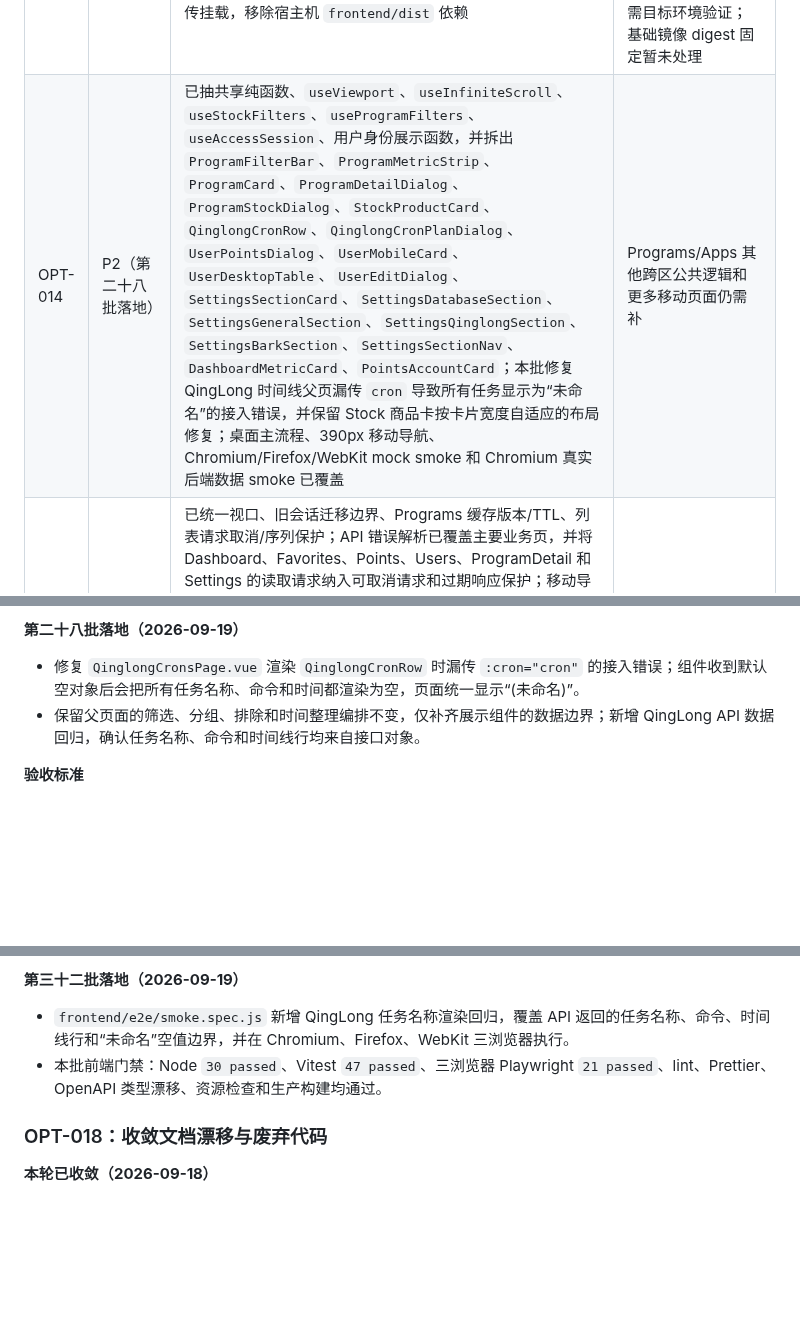
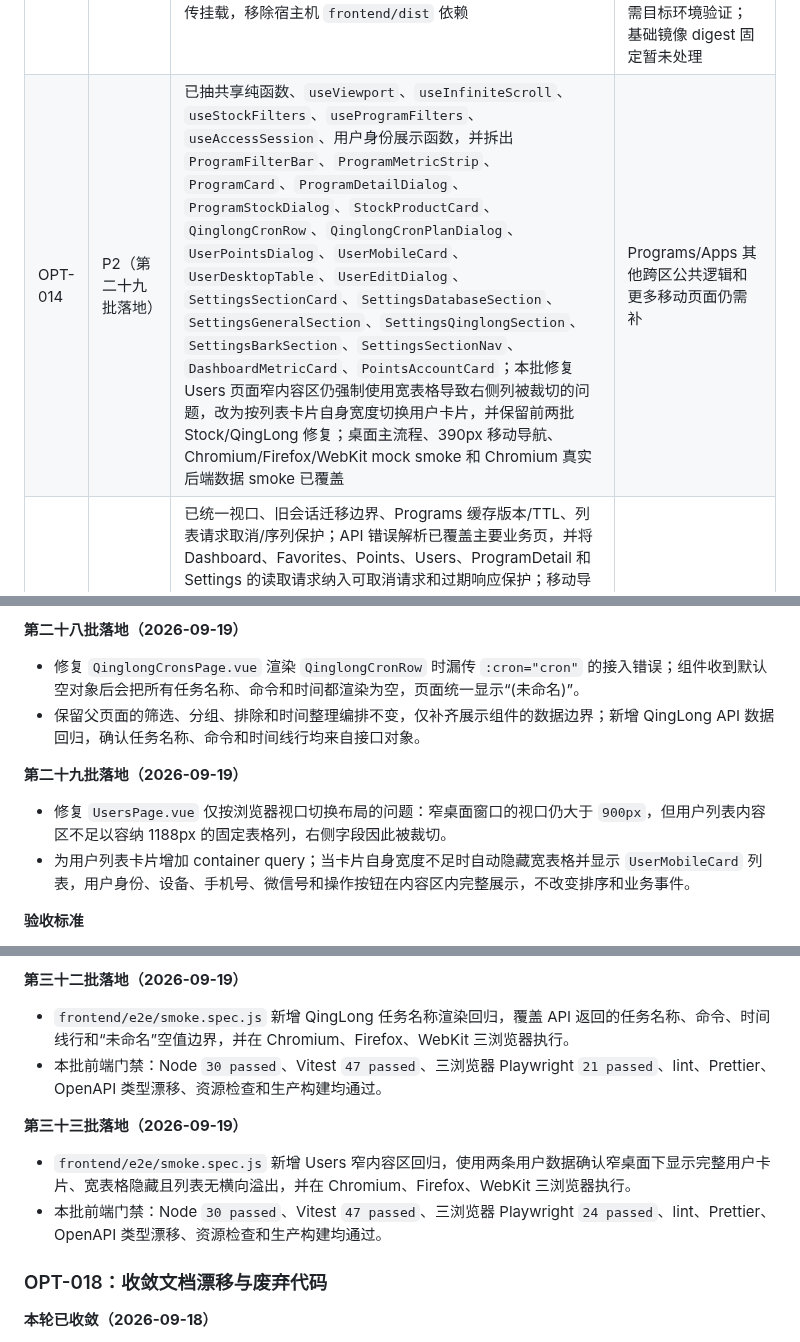
Before and after one commit to daidaideya/wechat-points-stock, a Markdown page: docs/优化路线图.md, 3 parts joined by grey strips. GitHub-like rendering; blank space fills up the shorter version.

Commit message:
docs: record users responsive layout fix

```diff
--- a/docs/优化路线图.md
+++ b/docs/优化路线图.md
@@ -25,6 +25,6 @@
 | OPT-011 | 第二阶段（外部 HTTP 连接治理已补） | 大部分 `web.py` 同步数据库/网络 I/O 路由改为普通 `def`；FastAPI lifespan 管理调度启动/关闭；Bark/QingLong 使用可停止 Event、join 和锁释放；Bark 与 QingLong 均按线程复用连接池并在关闭时释放；Bark 和 QingLong 都关闭自动重试，避免通知或 QingLong PUT 重复执行 | 仅对明确幂等的 QingLong GET 设计有限重试/退避、慢请求并发基准 |
 | OPT-012 | 第二阶段（高风险操作审计已补） | `/health/live`、`/health/ready`、Compose ready healthcheck；API/健康请求增加安全 request ID、响应头和耗时/状态 key-value 日志；UI 访问审计按时间/数量低频清理，并提供受保护分页查询 API；配置修改、数据库导入成功、账号/程序删除和批量 QingLong cron 更新成功事件进入同一审计表 | 失败/拒绝类高风险事件、指标导出、统一 JSON 日志格式 |
 | OPT-013 | 第一阶段 | Dockerfile 改为 Node 构建阶段 + Python 运行阶段，镜像自包含 `frontend/dist`；运行用户改为非 root，代码目录只读；Compose 保留端口、环境变量、健康检查和数据/日志/上传挂载，移除宿主机 `frontend/dist` 依赖 | Docker 实际 build/config、非 Windows bind mount 权限和 systemd 一致性仍需目标环境验证；基础镜像 digest 固定暂未处理 |
-| OPT-014 | P2（第二十八批落地） | 已抽共享纯函数、`useViewport`、`useInfiniteScroll`、`useStockFilters`、`useProgramFilters`、`useAccessSession`、用户身份展示函数，并拆出 `ProgramFilterBar`、`ProgramMetricStrip`、`ProgramCard`、`ProgramDetailDialog`、`ProgramStockDialog`、`StockProductCard`、`QinglongCronRow`、`QinglongCronPlanDialog`、`UserPointsDialog`、`UserMobileCard`、`UserDesktopTable`、`UserEditDialog`、`SettingsSectionCard`、`SettingsDatabaseSection`、`SettingsGeneralSection`、`SettingsQinglongSection`、`SettingsBarkSection`、`SettingsSectionNav`、`DashboardMetricCard`、`PointsAccountCard`；本批修复 QingLong 时间线父页漏传 `cron` 导致所有任务显示为“未命名”的接入错误，并保留 Stock 商品卡按卡片宽度自适应的布局修复；桌面主流程、390px 移动导航、Chromium/Firefox/WebKit mock smoke 和 Chromium 真实后端数据 smoke 已覆盖 | Programs/Apps 其他跨区公共逻辑和更多移动页面仍需补 |
+| OPT-014 | P2（第二十九批落地） | 已抽共享纯函数、`useViewport`、`useInfiniteScroll`、`useStockFilters`、`useProgramFilters`、`useAccessSession`、用户身份展示函数，并拆出 `ProgramFilterBar`、`ProgramMetricStrip`、`ProgramCard`、`ProgramDetailDialog`、`ProgramStockDialog`、`StockProductCard`、`QinglongCronRow`、`QinglongCronPlanDialog`、`UserPointsDialog`、`UserMobileCard`、`UserDesktopTable`、`UserEditDialog`、`SettingsSectionCard`、`SettingsDatabaseSection`、`SettingsGeneralSection`、`SettingsQinglongSection`、`SettingsBarkSection`、`SettingsSectionNav`、`DashboardMetricCard`、`PointsAccountCard`；本批修复 Users 页面窄内容区仍强制使用宽表格导致右侧列被裁切的问题，改为按列表卡片自身宽度切换用户卡片，并保留前两批 Stock/QingLong 修复；桌面主流程、390px 移动导航、Chromium/Firefox/WebKit mock smoke 和 Chromium 真实后端数据 smoke 已覆盖 | Programs/Apps 其他跨区公共逻辑和更多移动页面仍需补 |
 | OPT-015 | P2（第十一批落地） | 已统一视口、旧会话迁移边界、Programs 缓存版本/TTL、列表请求取消/序列保护；API 错误解析已覆盖主要业务页，并将 Dashboard、Favorites、Points、Users、ProgramDetail 和 Settings 的读取请求纳入可取消请求和过期响应保护；移动导航已补焦点管理和键盘循环；Settings 数据库导入的文件选择器立即重置，取消确认后可重复选择同一文件，刷新按钮反映读取 pending；Settings 写操作已统一页面级 busy 边界；复杂弹窗已补 loading/live、折叠区 aria-controls、图片 alt、Cron 输入标签和关闭后的触发控件焦点回收；ProgramFilterBar 的筛选分组和当前状态已补 `role=group`、可访问名称与 `aria-pressed`；Settings 分区导航已补 `nav` 名称、`aria-current` 和 busy 禁用边界 | 更多复杂弹窗的真实数据交互、抽屉/颜色对比度审计和后台交互仍需补 |
 | OPT-016 | P2（第二批落地） | 已新增兼容旧库的 `current_point_balances` 当前余额快照；积分上报事务同步 upsert，启动/首次查询可从历史回填；程序卡片、仪表盘、库存最高余额和最近上报时间已切到快照；库存上报已增加快照 ID、完整性和预期商品数，部分/数量异常/空快照不会自动下架旧商品，程序卡片显示需复核状态 | 金额精度、标签表、账号身份和 QingLong 映射仍需单独设计迁移 |
@@ -777,6 +777,11 @@
 - 修复 `QinglongCronsPage.vue` 渲染 `QinglongCronRow` 时漏传 `:cron="cron"` 的接入错误；组件收到默认空对象后会把所有任务名称、命令和时间都渲染为空，页面统一显示“(未命名)”。
 - 保留父页面的筛选、分组、排除和时间整理编排不变，仅补齐展示组件的数据边界；新增 QingLong API 数据回归，确认任务名称、命令和时间线行均来自接口对象。
 
+**第二十九批落地（2026-09-19）**
+
+- 修复 `UsersPage.vue` 仅按浏览器视口切换布局的问题：窄桌面窗口的视口仍大于 `900px`，但用户列表内容区不足以容纳 1188px 的固定表格列，右侧字段因此被裁切。
+- 为用户列表卡片增加 container query；当卡片自身宽度不足时自动隐藏宽表格并显示 `UserMobileCard` 列表，用户身份、设备、手机号、微信号和操作按钮在内容区内完整展示，不改变排序和业务事件。
+
 **验收标准**
 
 - 拆分前后页面视觉和交互一致。
@@ -1081,6 +1086,11 @@
 - `frontend/e2e/smoke.spec.js` 新增 QingLong 任务名称渲染回归，覆盖 API 返回的任务名称、命令、时间线行和“未命名”空值边界，并在 Chromium、Firefox、WebKit 三浏览器执行。
 - 本批前端门禁：Node `30 passed`、Vitest `47 passed`、三浏览器 Playwright `21 passed`、lint、Prettier、OpenAPI 类型漂移、资源检查和生产构建均通过。
 
+**第三十三批落地（2026-09-19）**
+
+- `frontend/e2e/smoke.spec.js` 新增 Users 窄内容区回归，使用两条用户数据确认窄桌面下显示完整用户卡片、宽表格隐藏且列表无横向溢出，并在 Chromium、Firefox、WebKit 三浏览器执行。
+- 本批前端门禁：Node `30 passed`、Vitest `47 passed`、三浏览器 Playwright `24 passed`、lint、Prettier、OpenAPI 类型漂移、资源检查和生产构建均通过。
+
 ### OPT-018：收敛文档漂移与废弃代码
 
 **本轮已收敛（2026-09-18）**
```
Also changed, not shown: other parts of docs/优化路线图.md (+1 -1 lines), CODEX_REPO_MEMORY.md (+5 -4 lines).
